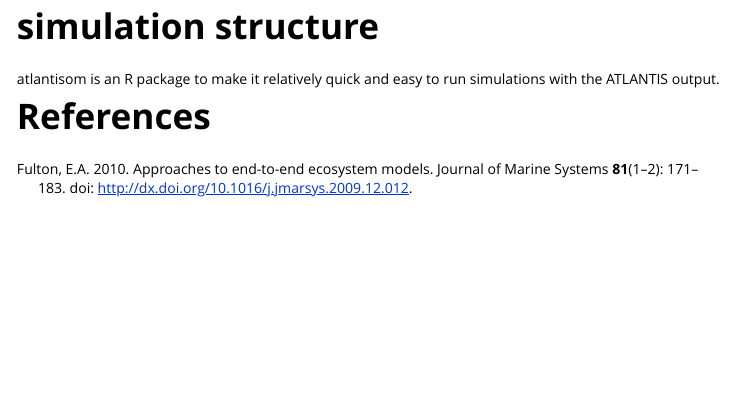
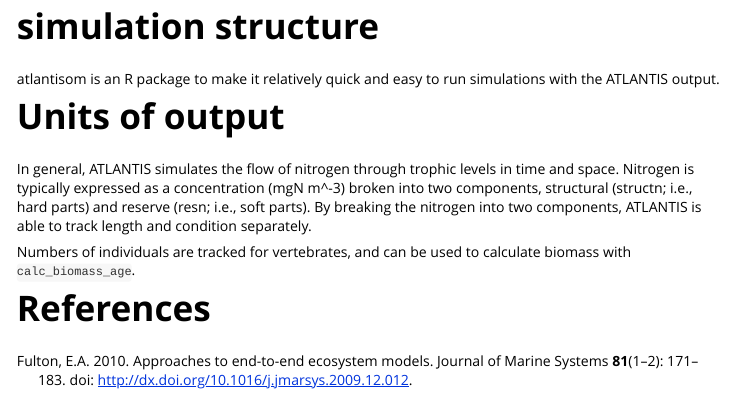
Before and after one commit to r4atlantis/atlantisom, an R Markdown document (vignettes/introduction.Rmd): the page in a window 1100 px wide, from 850 px down. Rendered offline with R 4.5, knitr and Pandoc, with nearby package versions; some code elsewhere in the file could not run offline.

Commit message:
start adding unit info to vignette

```diff
--- a/vignettes/introduction.Rmd
+++ b/vignettes/introduction.Rmd
@@ -66,4 +66,17 @@
 atlantisom is an R package to make it relatively quick and easy
 to run simulations with the ATLANTIS output.
 
+# Units of output
+
+In general, ATLANTIS simulates the flow of nitrogen through trophic levels
+in time and space.
+Nitrogen is typically expressed as a concentration (mgN m^-3)
+broken into two components,
+structural (structn; i.e., hard parts) and reserve (resn; i.e., soft parts).
+By breaking the nitrogen into two components, ATLANTIS is able to track
+length and condition separately.
+
+Numbers of individuals are tracked for vertebrates, and can be used to
+calculate biomass with `calc_biomass_age`.
+
 # References
```
